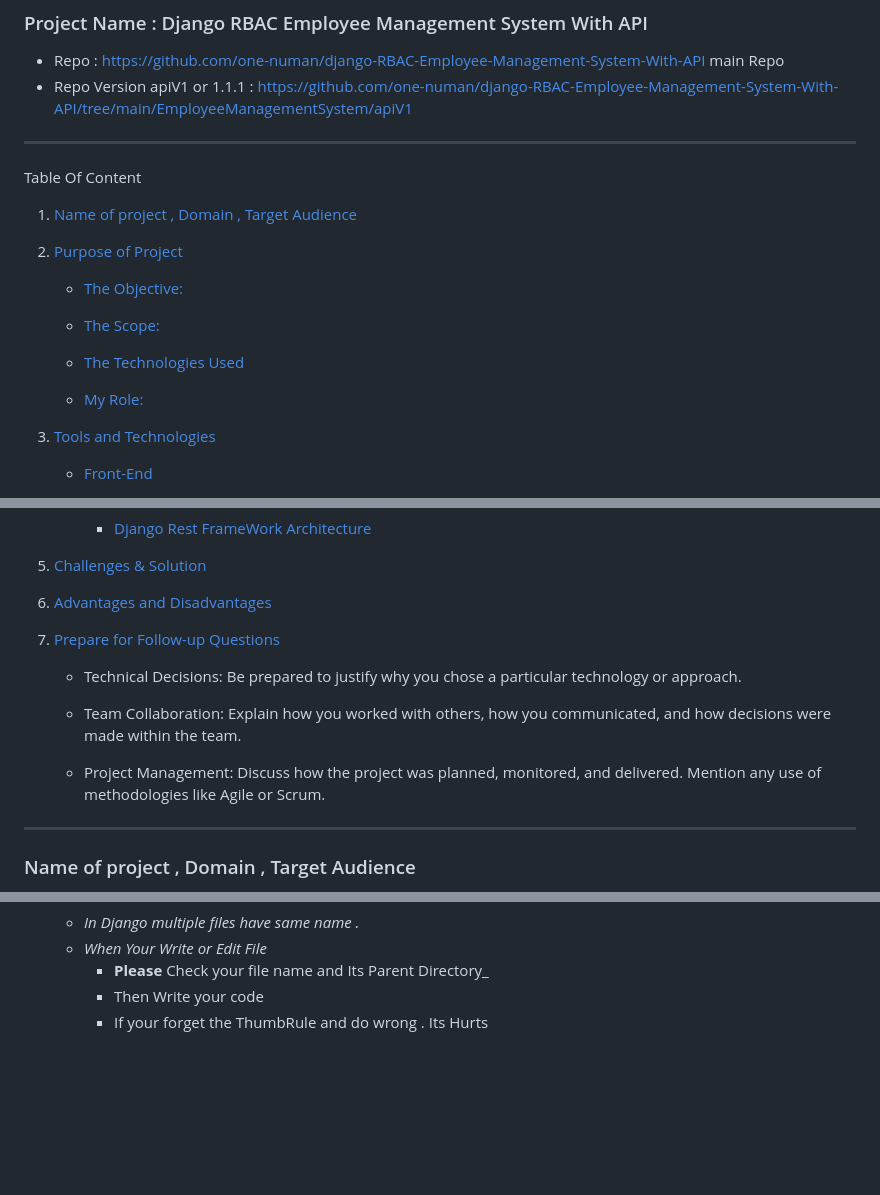
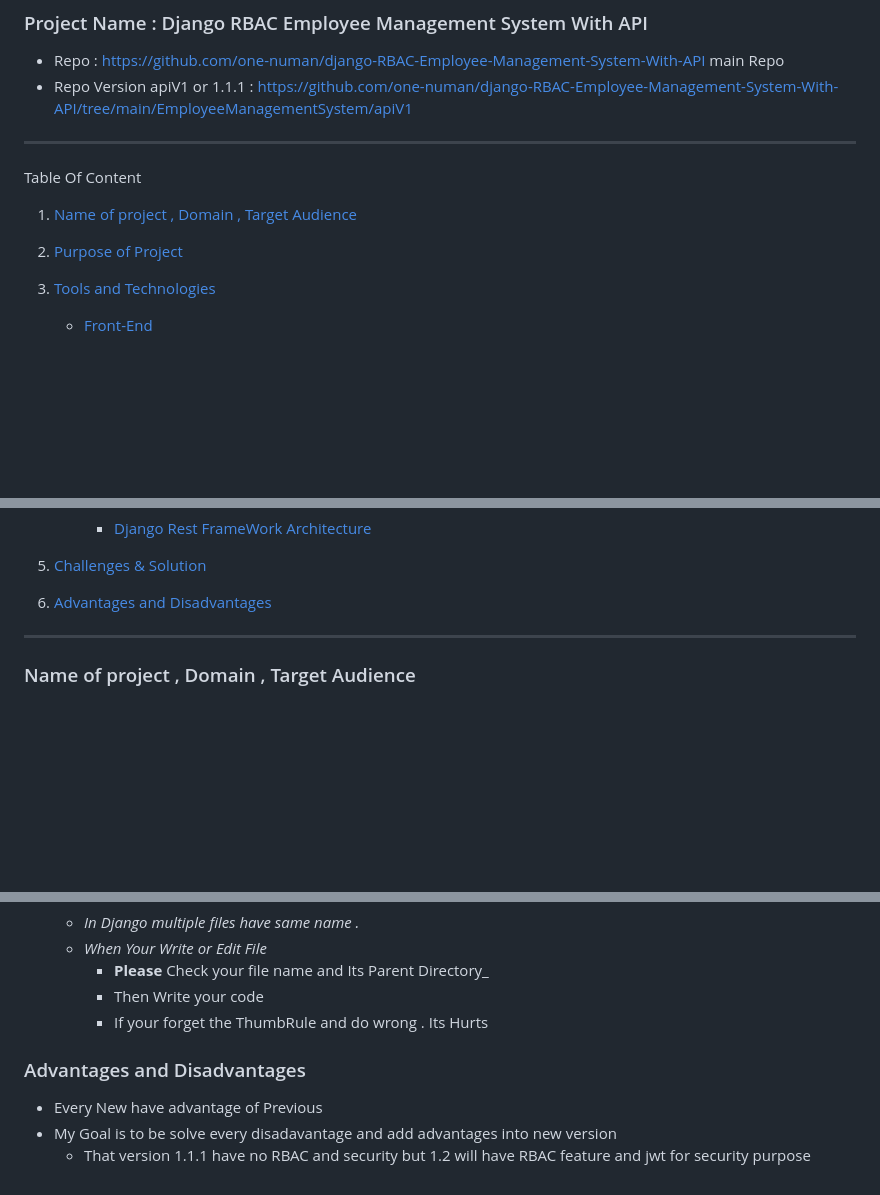
Before and after one commit to Nadeemzack/projects, a Markdown page: docs/ems/readme.md, 3 parts joined by grey strips. GitHub-like rendering; blank space fills up the shorter version.

Commit message:
Update | EMS Docs

```diff
--- a/docs/ems/readme.md
+++ b/docs/ems/readme.md
@@ -8,15 +8,8 @@
 Table Of Content
 
 1. [Name of project , Domain , Target Audience](#t1)
+
 2. [Purpose of Project](#t2)
-
-   - [The Objective:](#t2_1)
-
-   - [The Scope:](#t2_2)
-
-   - [The Technologies Used](#t2_3)
-
-   - [My Role:](#t2_4)
 
 3. [Tools and Technologies](#t3)
 
@@ -39,14 +32,6 @@ Table Of Content
 5. [Challenges & Solution](#t6)
 
 6. [Advantages and Disadvantages](#t7)
-
-7. [Prepare for Follow-up Questions](#t8)
-
-   - Technical Decisions: Be prepared to justify why you chose a particular technology or approach.
-
-   - Team Collaboration: Explain how you worked with others, how you communicated, and how decisions were made within the team.
-
-   - Project Management: Discuss how the project was planned, monitored, and delivered. Mention any use of methodologies like Agile or Scrum.
 
 ---
 
@@ -190,3 +175,9 @@ Image Credits goes to [bezkoder](https://www.bezkoder.com/django-rest-api/)
      - **Please** Check your file name and Its Parent Directory\_
      - Then Write your code
      - If your forget the ThumbRule and do wrong . Its Hurts
+
+### Advantages and Disadvantages
+
+- Every New have advantage of Previous
+- My Goal is to be solve every disadavantage and add advantages into new version
+  - That version 1.1.1 have no RBAC and security but 1.2 will have RBAC feature and jwt for security purpose
```
